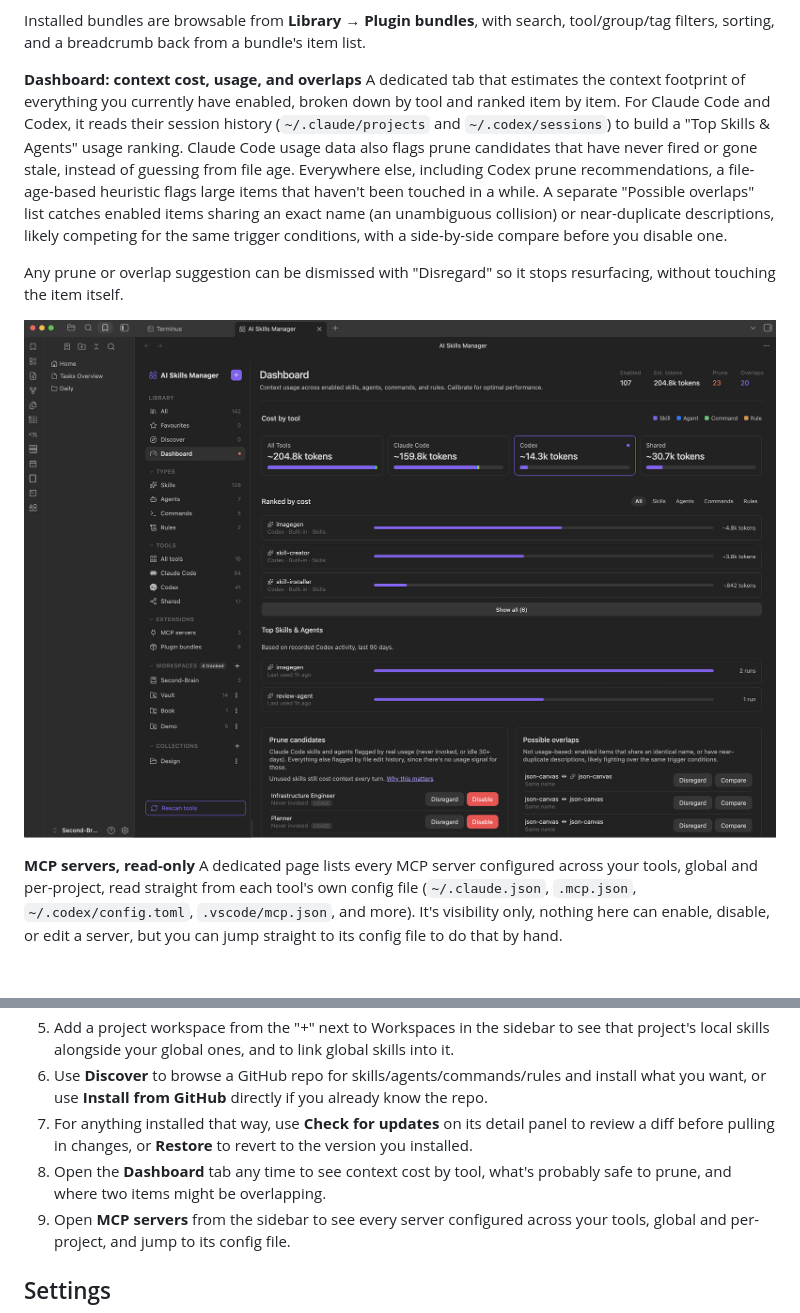
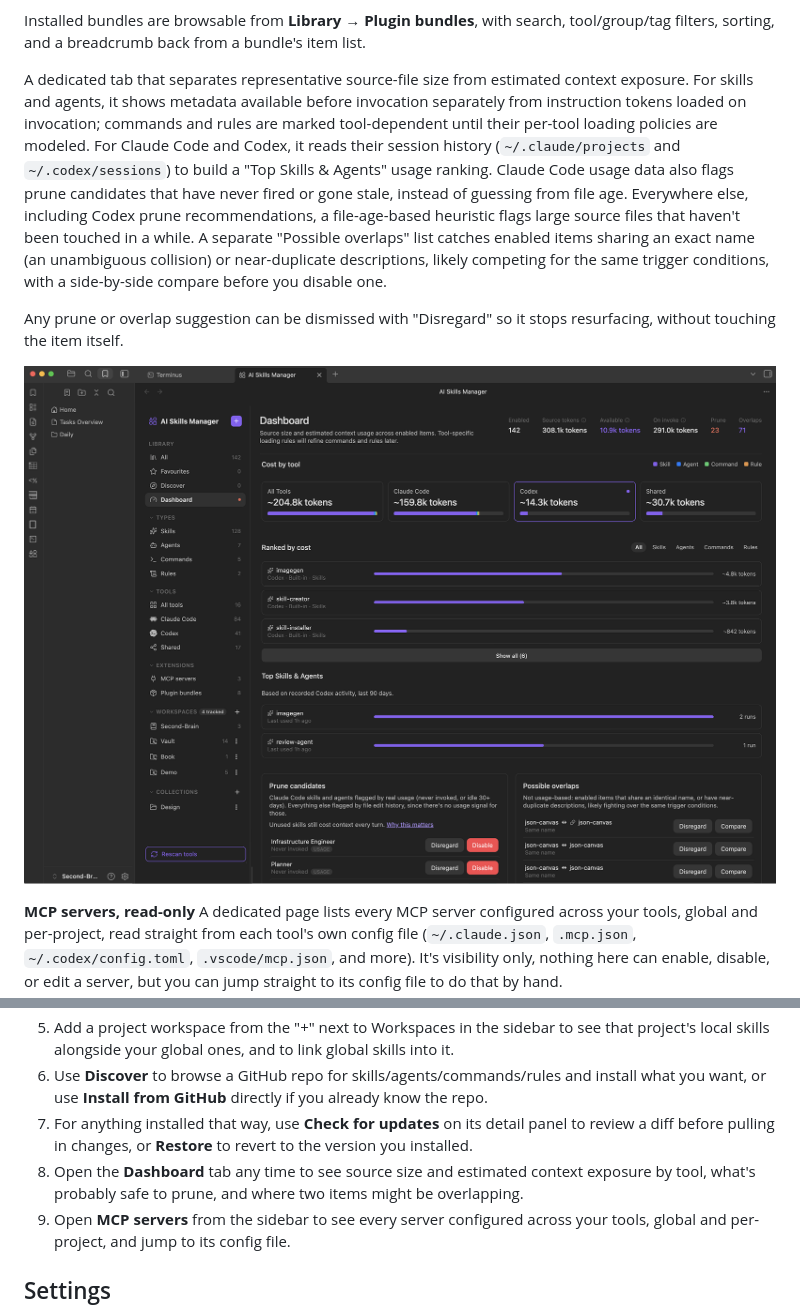
Before and after one commit to NoteNerdOfficial/ai-skills-manager, a Markdown page: README.md, 2 parts joined by grey strips. Drawn GitHub-style; pictures changed too: images/dashboard.png; blank space fills up the shorter version.

Commit message:
Clarify skill context estimates in dashboard

```diff
--- a/README.md
+++ b/README.md
@@ -49,8 +49,7 @@ Reads Claude Code's installed-plugins registry and Codex's installed plugin cach
 
 Installed bundles are browsable from **Library → Plugin bundles**, with search, tool/group/tag filters, sorting, and a breadcrumb back from a bundle's item list.
 
-**Dashboard: context cost, usage, and overlaps**
-A dedicated tab that estimates the context footprint of everything you currently have enabled, broken down by tool and ranked item by item. For Claude Code and Codex, it reads their session history (`~/.claude/projects` and `~/.codex/sessions`) to build a "Top Skills & Agents" usage ranking. Claude Code usage data also flags prune candidates that have never fired or gone stale, instead of guessing from file age. Everywhere else, including Codex prune recommendations, a file-age-based heuristic flags large items that haven't been touched in a while. A separate "Possible overlaps" list catches enabled items sharing an exact name (an unambiguous collision) or near-duplicate descriptions, likely competing for the same trigger conditions, with a side-by-side compare before you disable one.
+A dedicated tab that separates representative source-file size from estimated context exposure. For skills and agents, it shows metadata available before invocation separately from instruction tokens loaded on invocation; commands and rules are marked tool-dependent until their per-tool loading policies are modeled. For Claude Code and Codex, it reads their session history (`~/.claude/projects` and `~/.codex/sessions`) to build a "Top Skills & Agents" usage ranking. Claude Code usage data also flags prune candidates that have never fired or gone stale, instead of guessing from file age. Everywhere else, including Codex prune recommendations, a file-age-based heuristic flags large source files that haven't been touched in a while. A separate "Possible overlaps" list catches enabled items sharing an exact name (an unambiguous collision) or near-duplicate descriptions, likely competing for the same trigger conditions, with a side-by-side compare before you disable one.
 
 Any prune or overlap suggestion can be dismissed with "Disregard" so it stops resurfacing, without touching the item itself.
 
@@ -109,7 +108,7 @@ AI Skills Manager is desktop-only: it reads and writes files directly on disk (a
 5. Add a project workspace from the "+" next to Workspaces in the sidebar to see that project's local skills alongside your global ones, and to link global skills into it.
 6. Use **Discover** to browse a GitHub repo for skills/agents/commands/rules and install what you want, or use **Install from GitHub** directly if you already know the repo.
 7. For anything installed that way, use **Check for updates** on its detail panel to review a diff before pulling in changes, or **Restore** to revert to the version you installed.
-8. Open the **Dashboard** tab any time to see context cost by tool, what's probably safe to prune, and where two items might be overlapping.
+8. Open the **Dashboard** tab any time to see source size and estimated context exposure by tool, what's probably safe to prune, and where two items might be overlapping.
 9. Open **MCP servers** from the sidebar to see every server configured across your tools, global and per-project, and jump to its config file.
 
 ## Settings
```
Also changed, not shown: 5 other files.
